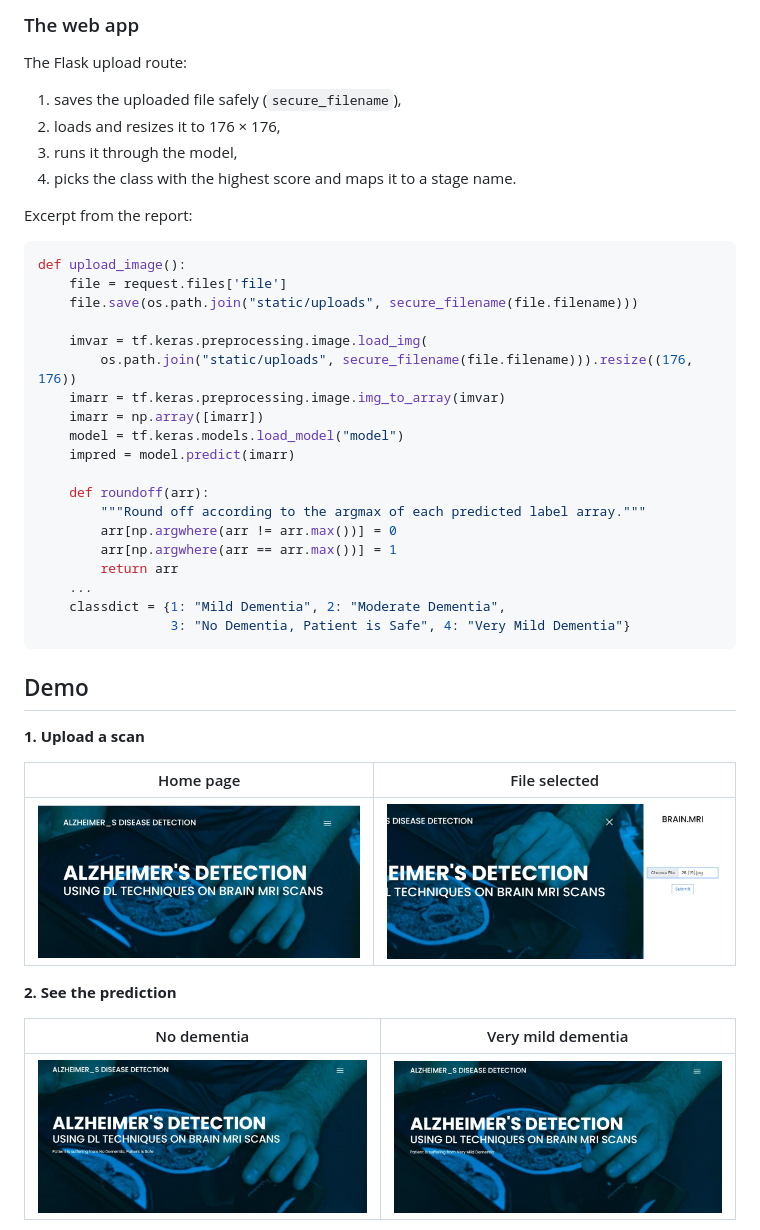
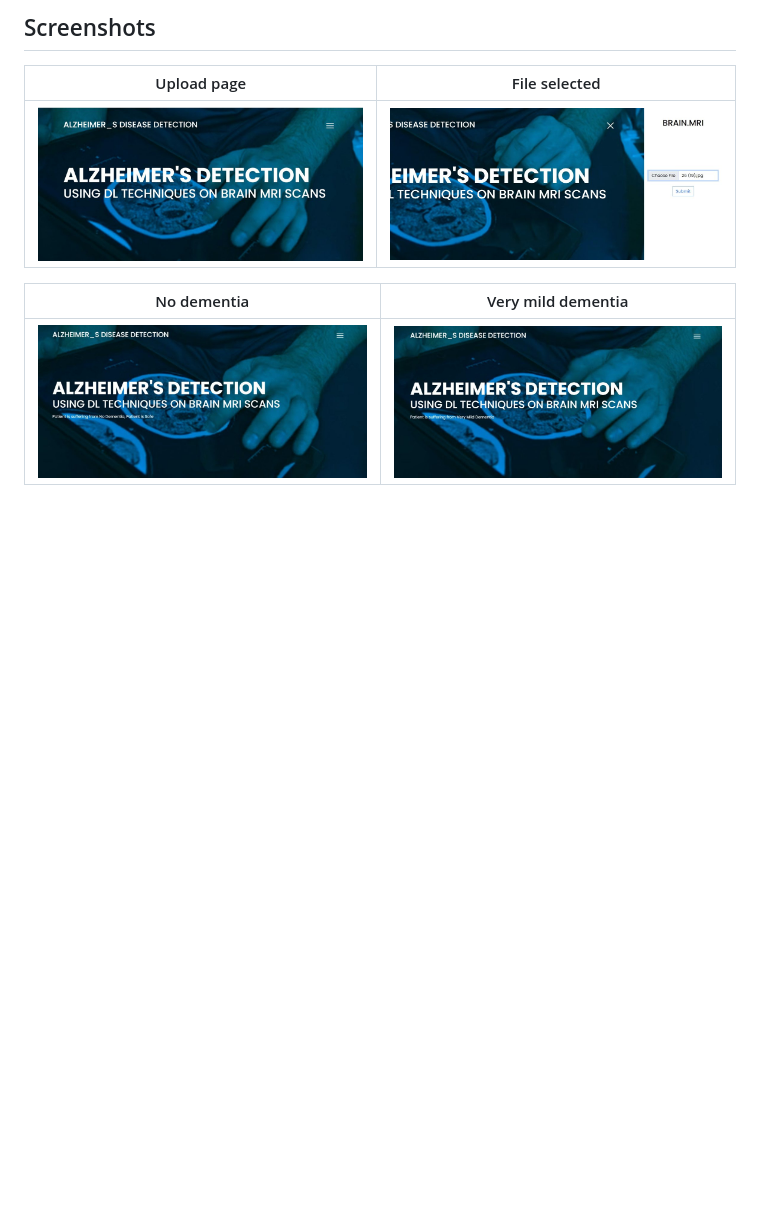
Before and after one commit to SreyaThota/alzheimers-mri-detection, a Markdown page: README.md, the part around one of its changes. GitHub-like rendering; blank space fills up the shorter version.

````diff
--- a/README.md
+++ b/README.md
@@ -64,43 +37,7 @@ The project report also discusses the **VGG-16** architecture alongside this CNN
-### The web app
-The Flask upload route:
-1. saves the uploaded file safely (`secure_filename`),
-2. loads and resizes it to 176 × 176,
-3. runs it through the model,
-4. picks the class with the highest score and maps it to a stage name.
-
-Excerpt from the report:
-
-```python
-def upload_image():
-    file = request.files['file']
-    file.save(os.path.join("static/uploads", secure_filename(file.filename)))
-
-    imvar = tf.keras.preprocessing.image.load_img(
-        os.path.join("static/uploads", secure_filename(file.filename))).resize((176, 176))
-    imarr = tf.keras.preprocessing.image.img_to_array(imvar)
-    imarr = np.array([imarr])
-    model = tf.keras.models.load_model("model")
-    impred = model.predict(imarr)
-
-    def roundoff(arr):
-        """Round off according to the argmax of each predicted label array."""
-        arr[np.argwhere(arr != arr.max())] = 0
-        arr[np.argwhere(arr == arr.max())] = 1
-        return arr
-    ...
-    classdict = {1: "Mild Dementia", 2: "Moderate Dementia",
-                 3: "No Dementia, Patient is Safe", 4: "Very Mild Dementia"}
-```
-
-## Demo
-
-**1. Upload a scan**
-
-| Home page | File selected |
+## Screenshots
+| Upload page | File selected |
 |---|---|
 | ![home](docs/screenshots/ui-home.jpg) | ![upload](docs/screenshots/ui-upload-with-file.jpg) |
-
-**2. See the prediction**
 
 | No dementia | Very mild dementia |
 |---|---|
````
Also changed, not shown: other parts of README.md (+43 -80 lines).
